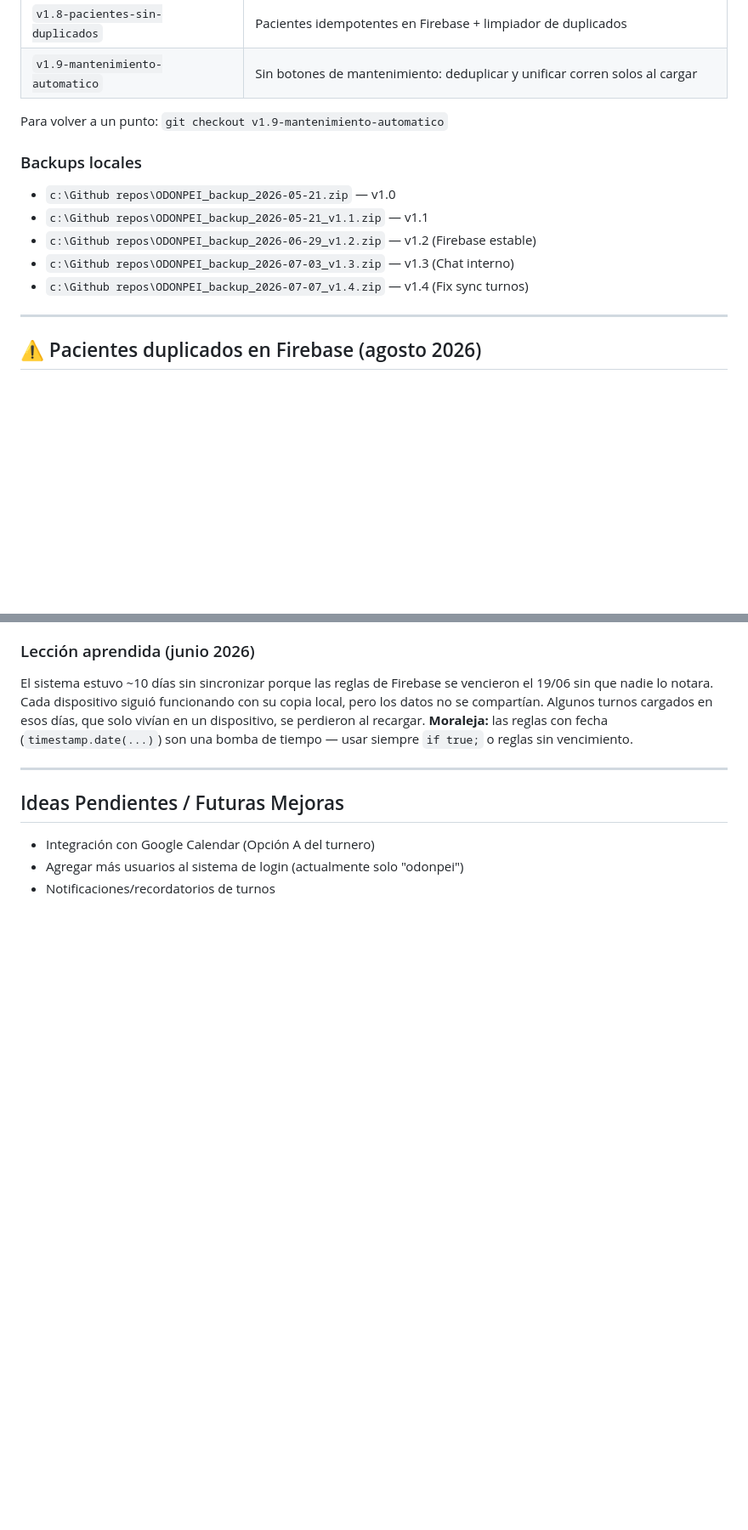
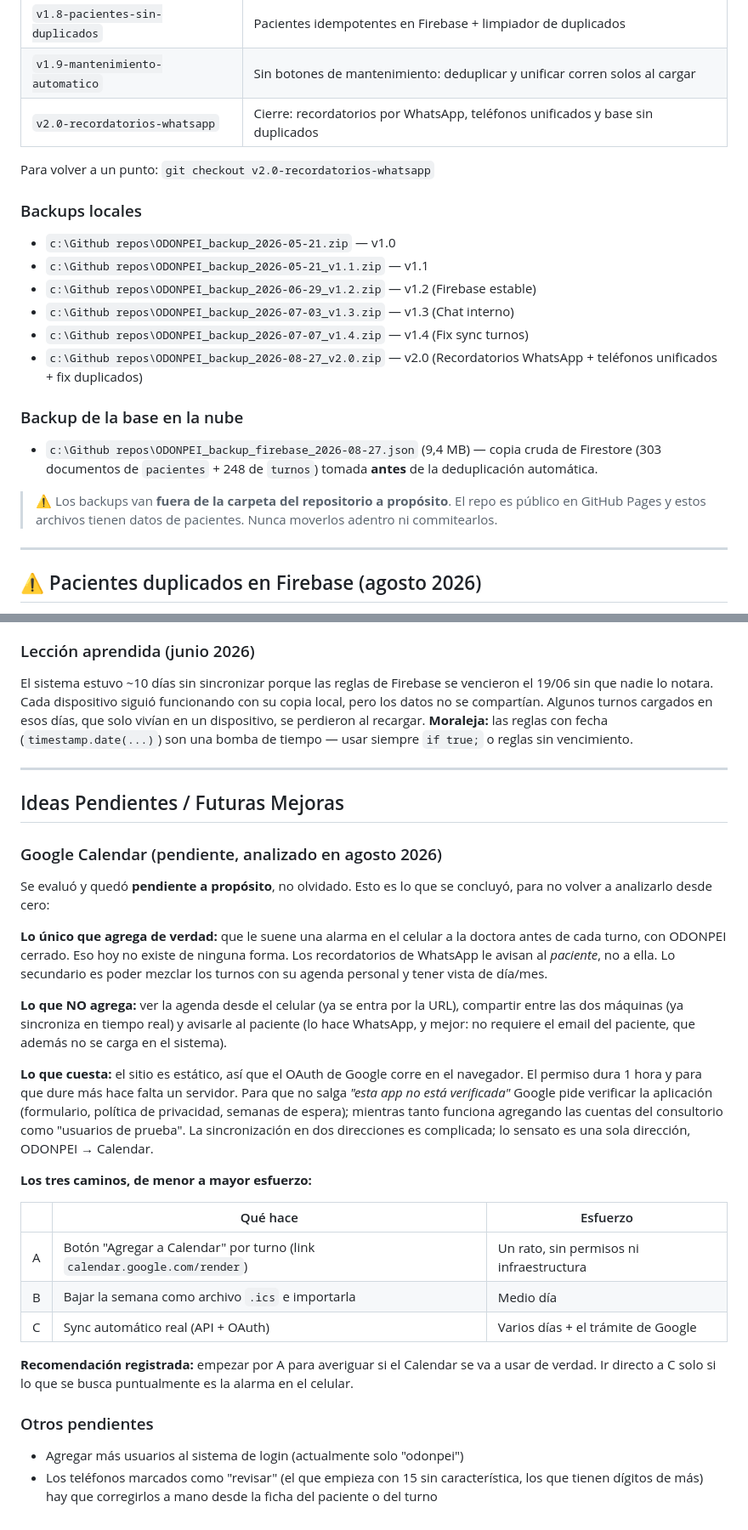
Before and after one commit to lanarito/ODONPEI, a Markdown page: DOCUMENTACION.md, 2 parts joined by grey strips. Shown at 85% size. GitHub-like rendering; blank space fills up the shorter version.

Commit message:
Documentacion: recordatorios WhatsApp, telefonos unificados, tag y backup v2.0
Cierre de la tanda. Queda documentado:

- El analisis completo de Google Calendar, que queda PENDIENTE a proposito:
  que agrega de verdad, que no, cuanto cuesta y los tres caminos posibles,
  para no tener que analizarlo de cero la proxima vez
- Donde estan los backups y por que van fuera de la carpeta del repo
  (el repo es publico y los archivos tienen datos de pacientes)
- Que los telefonos marcados como "revisar" hay que corregirlos a mano

Co-Authored-By: Claude Opus 5 <noreply@anthropic.com>

```diff
--- a/DOCUMENTACION.md
+++ b/DOCUMENTACION.md
@@ -570,8 +570,9 @@ El guardado usaba `canvas.datosOdontograma` (propiedad inexistente) en lugar de
 | `v1.7-rio-gallegos` | Reglas de Río Gallegos (2966), prefijo precargado y dos teléfonos por paciente |
 | `v1.8-pacientes-sin-duplicados` | Pacientes idempotentes en Firebase + limpiador de duplicados |
 | `v1.9-mantenimiento-automatico` | Sin botones de mantenimiento: deduplicar y unificar corren solos al cargar |
+| `v2.0-recordatorios-whatsapp` | Cierre: recordatorios por WhatsApp, teléfonos unificados y base sin duplicados |
 
-Para volver a un punto: `git checkout v1.9-mantenimiento-automatico`
+Para volver a un punto: `git checkout v2.0-recordatorios-whatsapp`
 
 ### Backups locales
 - `c:\Github repos\ODONPEI_backup_2026-05-21.zip` — v1.0
@@ -579,6 +580,12 @@ Para volver a un punto: `git checkout v1.9-mantenimiento-automatico`
 - `c:\Github repos\ODONPEI_backup_2026-06-29_v1.2.zip` — v1.2 (Firebase estable)
 - `c:\Github repos\ODONPEI_backup_2026-07-03_v1.3.zip` — v1.3 (Chat interno)
 - `c:\Github repos\ODONPEI_backup_2026-07-07_v1.4.zip` — v1.4 (Fix sync turnos)
+- `c:\Github repos\ODONPEI_backup_2026-08-27_v2.0.zip` — v2.0 (Recordatorios WhatsApp + teléfonos unificados + fix duplicados)
+
+### Backup de la base en la nube
+- `c:\Github repos\ODONPEI_backup_firebase_2026-08-27.json` (9,4 MB) — copia cruda de Firestore (303 documentos de `pacientes` + 248 de `turnos`) tomada **antes** de la deduplicación automática.
+
+> ⚠️ Los backups van **fuera de la carpeta del repositorio a propósito**. El repo es público en GitHub Pages y estos archivos tienen datos de pacientes. Nunca moverlos adentro ni commitearlos.
 
 ---
 
@@ -692,6 +699,27 @@ El sistema estuvo ~10 días sin sincronizar porque las reglas de Firebase se ven
 
 ## Ideas Pendientes / Futuras Mejoras
 
-- Integración con Google Calendar (Opción A del turnero)
+### Google Calendar (pendiente, analizado en agosto 2026)
+
+Se evaluó y quedó **pendiente a propósito**, no olvidado. Esto es lo que se concluyó, para no volver a analizarlo desde cero:
+
+**Lo único que agrega de verdad:** que le suene una alarma en el celular a la doctora antes de cada turno, con ODONPEI cerrado. Eso hoy no existe de ninguna forma. Los recordatorios de WhatsApp le avisan al *paciente*, no a ella. Lo secundario es poder mezclar los turnos con su agenda personal y tener vista de día/mes.
+
+**Lo que NO agrega:** ver la agenda desde el celular (ya se entra por la URL), compartir entre las dos máquinas (ya sincroniza en tiempo real) y avisarle al paciente (lo hace WhatsApp, y mejor: no requiere el email del paciente, que además no se carga en el sistema).
+
+**Lo que cuesta:** el sitio es estático, así que el OAuth de Google corre en el navegador. El permiso dura 1 hora y para que dure más hace falta un servidor. Para que no salga *"esta app no está verificada"* Google pide verificar la aplicación (formulario, política de privacidad, semanas de espera); mientras tanto funciona agregando las cuentas del consultorio como "usuarios de prueba". La sincronización en dos direcciones es complicada; lo sensato es una sola dirección, ODONPEI → Calendar.
+
+**Los tres caminos, de menor a mayor esfuerzo:**
+
+| | Qué hace | Esfuerzo |
+|---|---|---|
+| A | Botón "Agregar a Calendar" por turno (link `calendar.google.com/render`) | Un rato, sin permisos ni infraestructura |
+| B | Bajar la semana como archivo `.ics` e importarla | Medio día |
+| C | Sync automático real (API + OAuth) | Varios días + el trámite de Google |
+
+**Recomendación registrada:** empezar por A para averiguar si el Calendar se va a usar de verdad. Ir directo a C solo si lo que se busca puntualmente es la alarma en el celular.
+
+### Otros pendientes
+
 - Agregar más usuarios al sistema de login (actualmente solo "odonpei")
-- Notificaciones/recordatorios de turnos
+- Los teléfonos marcados como "revisar" (el que empieza con 15 sin característica, los que tienen dígitos de más) hay que corregirlos a mano desde la ficha del paciente o del turno
```
